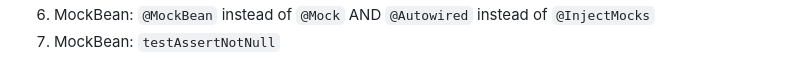
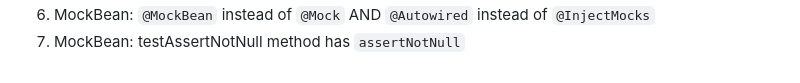
Before and after one commit to meher12/unitTesting-junit-mockito-mockMvc, a Markdown page: README.md, the part around the change. GitHub-like rendering.

Commit message:
MockBean:

```diff
--- a/README.md
+++ b/README.md
@@ -161,4 +161,4 @@
         <img src="SetupExpectations.jpg" width="600px"></img>
     </div>
 6. MockBean: `@MockBean` instead of `@Mock` AND  `@Autowired` instead of `@InjectMocks`
-7. MockBean: `testAssertNotNull`
+7. MockBean: testAssertNotNull method has `assertNotNull`
```
